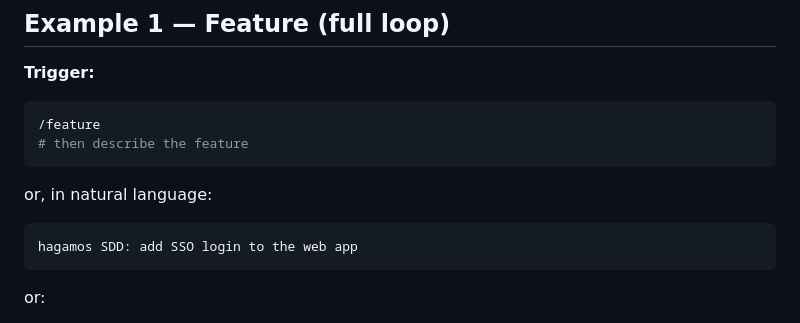
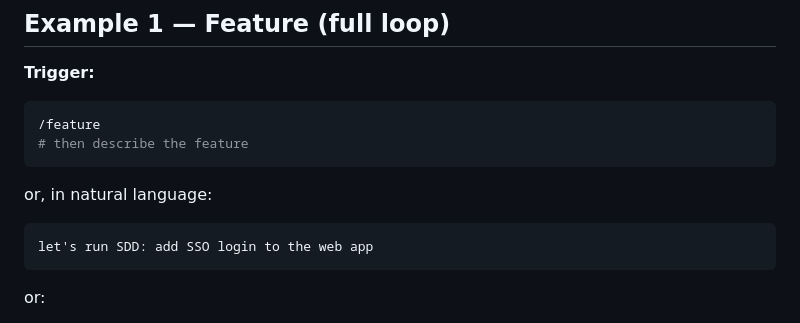
Before and after one commit to mcabreradev/hermes-sdd-agency, a Markdown page: docs/usage-examples.md, the part around the change. GitHub-like rendering.

Commit message:
docs: fix stray Spanish trigger example to English

````diff
--- a/docs/usage-examples.md
+++ b/docs/usage-examples.md
@@ -43,7 +43,7 @@ flowchart TD
 ```
 or, in natural language:
 ```
-hagamos SDD: add SSO login to the web app
+let's run SDD: add SSO login to the web app
 ```
 or:
 > *"Build a `search` capability that filters invoices by vendor, date range and amount,
````
